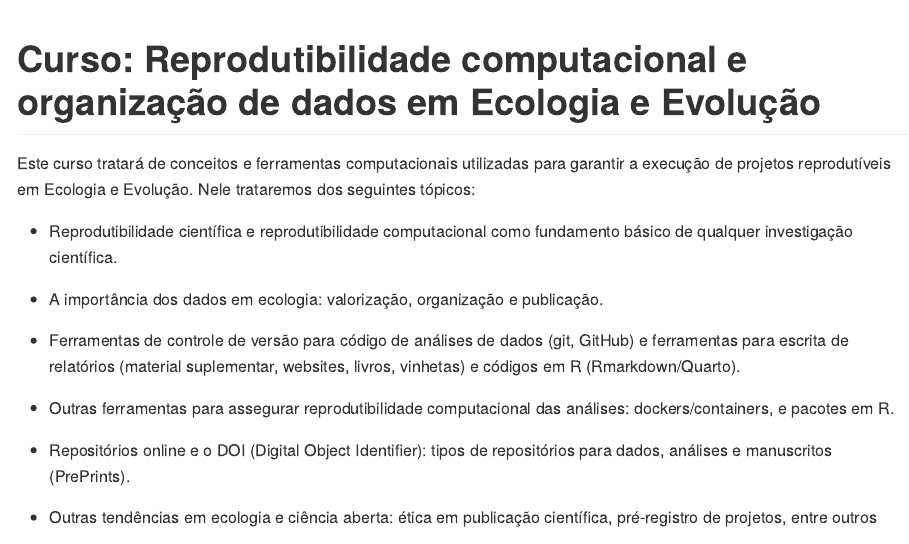
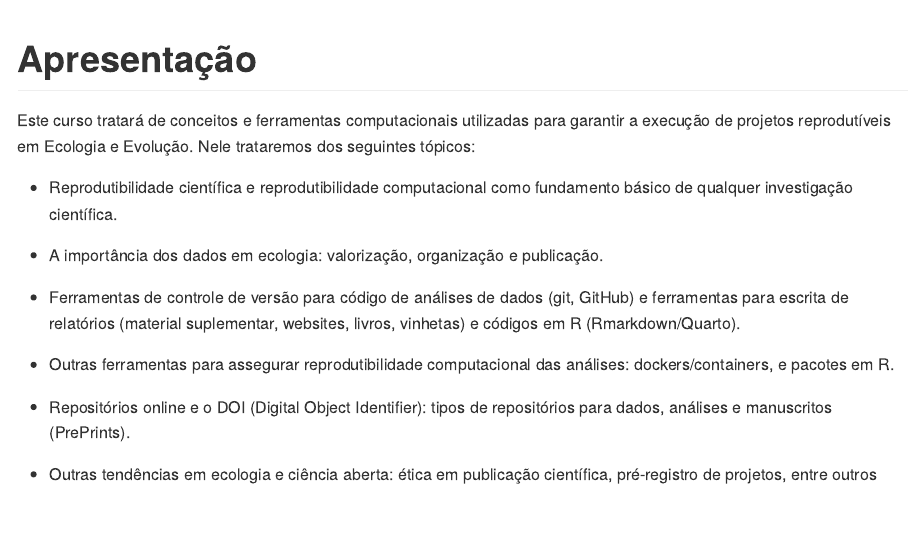
Before and after one commit to GabrielNakamura/disciplina_UFG_reprodutibilidade, an R Markdown document (README.Rmd): the page in a window 1100 px wide, from its top. Rendered offline with R 4.5, knitr and Pandoc, with nearby package versions.

Commit message:
arrumando apresentação da disciplina

````diff
--- a/README.Rmd
+++ b/README.Rmd
@@ -14,7 +14,7 @@ knitr::opts_chunk$set(
 )
 ```
 
-# Curso: Reprodutibilidade computacional e organização de dados em Ecologia e Evolução
+# Apresentação
 
 Este curso tratará de conceitos e ferramentas computacionais utilizadas para garantir a execução de projetos reprodutíveis
     em Ecologia e Evolução. Nele trataremos dos seguintes tópicos:
````
Also changed, not shown: README.html.
